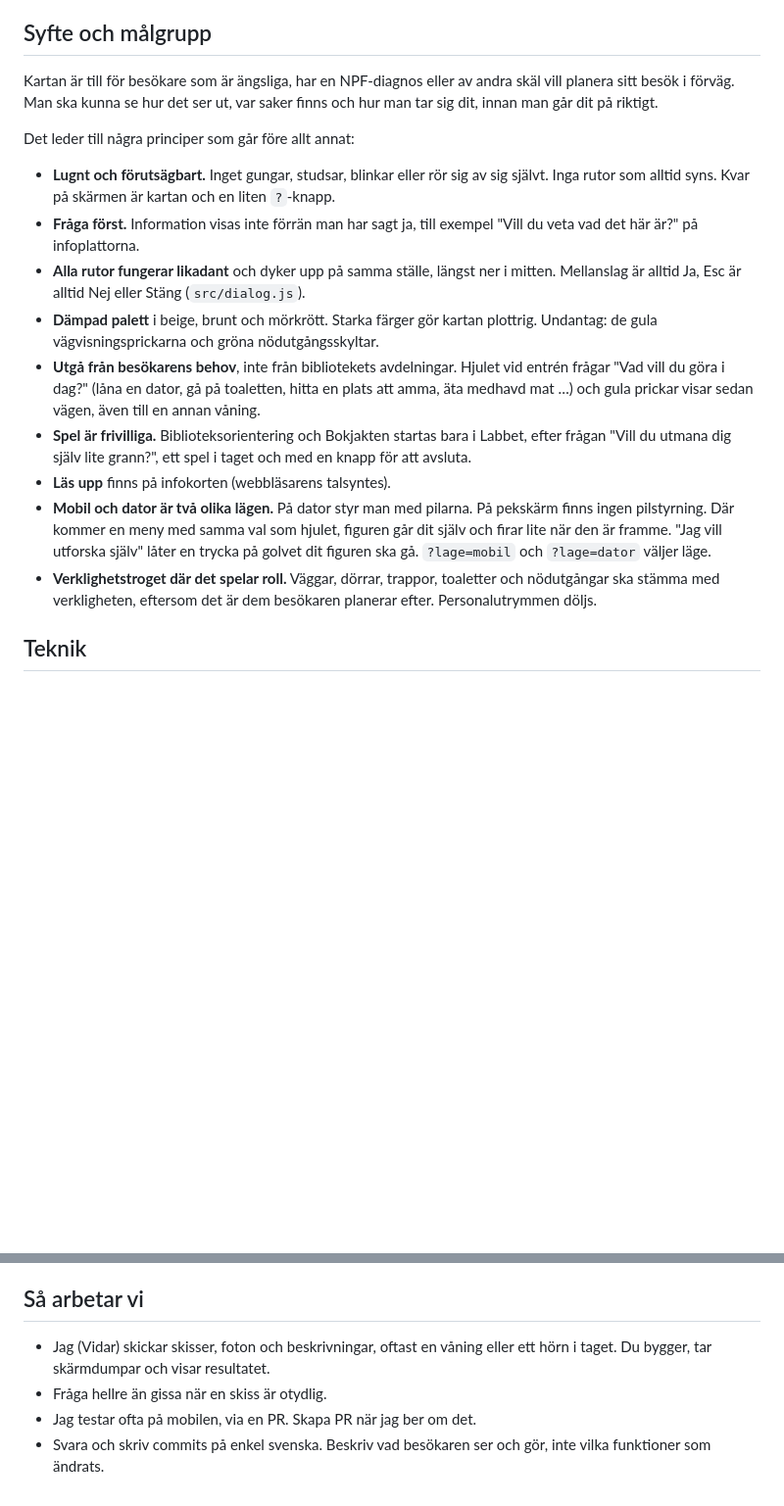
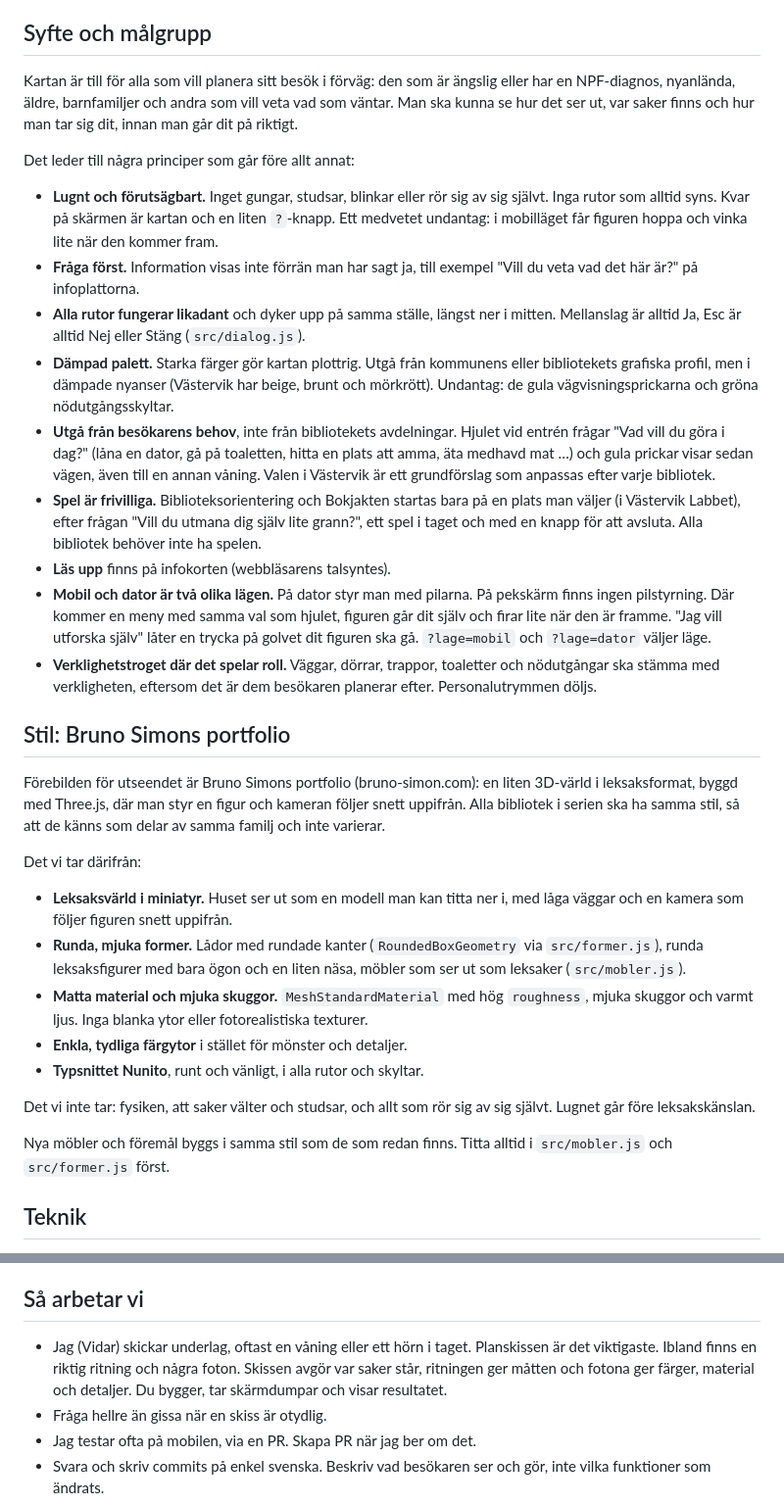
Before and after one commit to VidarRu/3D-bibliotek, a Markdown page: CLAUDE.md, 2 parts joined by grey strips. Shown at 98% size. GitHub-like rendering; blank space fills up the shorter version.

Commit message:
CLAUDE.md: stilen efter Bruno Simons portfolio och frågor inför ett nytt bibliotek
Målgruppen är alla som vill planera sitt besök, inte bara den som har en
NPF-diagnos. Färgerna utgår från kommunens grafiska profil i dämpade
nyanser, spelen är ett val och behovshjulet ett grundförslag. Ett nytt
avsnitt listar vad som ska frågas innan ett nytt bibliotek byggs.

Co-Authored-By: Claude Opus 5.5 <noreply@anthropic.com>
Claude-Session: https://claude.ai/code/session_01E7eocYqiFi7wD2BCynoEHh

```diff
--- a/CLAUDE.md
+++ b/CLAUDE.md
@@ -7,30 +7,35 @@ ett bibliotek ska därför ligga i datafiler, inte i koden.
 
 ## Syfte och målgrupp
 
-Kartan är till för besökare som är ängsliga, har en NPF-diagnos eller av
-andra skäl vill planera sitt besök i förväg. Man ska kunna se hur det ser
-ut, var saker finns och hur man tar sig dit, innan man går dit på riktigt.
+Kartan är till för alla som vill planera sitt besök i förväg: den som är
+ängslig eller har en NPF-diagnos, nyanlända, äldre, barnfamiljer och andra
+som vill veta vad som väntar. Man ska kunna se hur det ser ut, var saker
+finns och hur man tar sig dit, innan man går dit på riktigt.
 
 Det leder till några principer som går före allt annat:
 
 - **Lugnt och förutsägbart.** Inget gungar, studsar, blinkar eller rör sig
   av sig självt. Inga rutor som alltid syns. Kvar på skärmen är kartan och
-  en liten `?`-knapp.
+  en liten `?`-knapp. Ett medvetet undantag: i mobilläget får figuren
+  hoppa och vinka lite när den kommer fram.
 - **Fråga först.** Information visas inte förrän man har sagt ja, till
   exempel "Vill du veta vad det här är?" på infoplattorna.
 - **Alla rutor fungerar likadant** och dyker upp på samma ställe, längst ner
   i mitten. Mellanslag är alltid Ja, Esc är alltid Nej eller Stäng
   (`src/dialog.js`).
-- **Dämpad palett** i beige, brunt och mörkrött. Starka färger gör kartan
-  plottrig. Undantag: de gula vägvisningsprickarna och gröna
-  nödutgångsskyltar.
+- **Dämpad palett.** Starka färger gör kartan plottrig. Utgå från
+  kommunens eller bibliotekets grafiska profil, men i dämpade nyanser
+  (Västervik har beige, brunt och mörkrött). Undantag: de gula
+  vägvisningsprickarna och gröna nödutgångsskyltar.
 - **Utgå från besökarens behov**, inte från bibliotekets avdelningar.
   Hjulet vid entrén frågar "Vad vill du göra i dag?" (låna en dator, gå på
   toaletten, hitta en plats att amma, äta medhavd mat …) och gula prickar
-  visar sedan vägen, även till en annan våning.
+  visar sedan vägen, även till en annan våning. Valen i Västervik är ett
+  grundförslag som anpassas efter varje bibliotek.
 - **Spel är frivilliga.** Biblioteksorientering och Bokjakten startas bara
-  i Labbet, efter frågan "Vill du utmana dig själv lite grann?", ett spel
-  i taget och med en knapp för att avsluta.
+  på en plats man väljer (i Västervik Labbet), efter frågan "Vill du
+  utmana dig själv lite grann?", ett spel i taget och med en knapp för att
+  avsluta. Alla bibliotek behöver inte ha spelen.
 - **Läs upp** finns på infokorten (webbläsarens talsyntes).
 - **Mobil och dator är två olika lägen.** På dator styr man med pilarna.
   På pekskärm finns ingen pilstyrning. Där kommer en meny med samma val
@@ -40,6 +45,32 @@ Det leder till några principer som går före allt annat:
 - **Verklighetstroget där det spelar roll.** Väggar, dörrar, trappor,
   toaletter och nödutgångar ska stämma med verkligheten, eftersom det är
   dem besökaren planerar efter. Personalutrymmen döljs.
+
+## Stil: Bruno Simons portfolio
+
+Förebilden för utseendet är Bruno Simons portfolio (bruno-simon.com): en
+liten 3D-värld i leksaksformat, byggd med Three.js, där man styr en figur
+och kameran följer snett uppifrån. Alla bibliotek i serien ska ha samma
+stil, så att de känns som delar av samma familj och inte varierar.
+
+Det vi tar därifrån:
+
+- **Leksaksvärld i miniatyr.** Huset ser ut som en modell man kan titta ner
+  i, med låga väggar och en kamera som följer figuren snett uppifrån.
+- **Runda, mjuka former.** Lådor med rundade kanter (`RoundedBoxGeometry`
+  via `src/former.js`), runda leksaksfigurer med bara ögon och en liten näsa,
+  möbler som ser ut som leksaker (`src/mobler.js`).
+- **Matta material och mjuka skuggor.** `MeshStandardMaterial` med hög
+  `roughness`, mjuka skuggor och varmt ljus. Inga blanka ytor eller
+  fotorealistiska texturer.
+- **Enkla, tydliga färgytor** i stället för mönster och detaljer.
+- **Typsnittet Nunito**, runt och vänligt, i alla rutor och skyltar.
+
+Det vi inte tar: fysiken, att saker välter och studsar, och allt som rör
+sig av sig självt. Lugnet går före leksakskänslan.
+
+Nya möbler och föremål byggs i samma stil som de som redan finns. Titta
+alltid i `src/mobler.js` och `src/former.js` först.
 
 ## Teknik
 
@@ -101,8 +132,11 @@ på plan 1.
 
 ## Så arbetar vi
 
-- Jag (Vidar) skickar skisser, foton och beskrivningar, oftast en våning
-  eller ett hörn i taget. Du bygger, tar skärmdumpar och visar resultatet.
+- Jag (Vidar) skickar underlag, oftast en våning eller ett hörn i taget.
+  Planskissen är det viktigaste. Ibland finns en riktig ritning och några
+  foton. Skissen avgör var saker står, ritningen ger måtten och fotona
+  ger färger, material och detaljer. Du bygger, tar skärmdumpar och visar
+  resultatet.
 - Fråga hellre än gissa när en skiss är otydlig.
 - Jag testar ofta på mobilen, via en PR. Skapa PR när jag ber om det.
 - Svara och skriv commits på enkel svenska. Beskriv vad besökaren ser och
```
Also changed, not shown: other parts of CLAUDE.md (+21 -0 lines).
